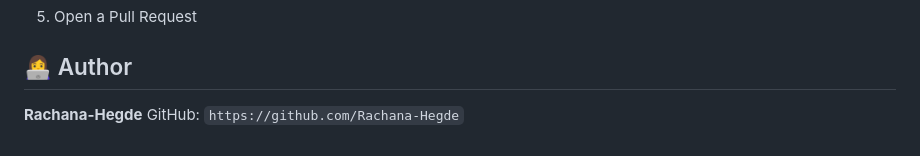
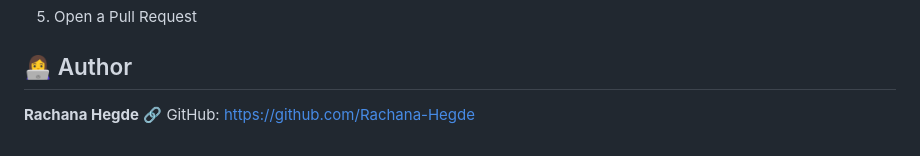
Before and after one commit to Rachana-Hegde/AI-Based-Research-Paper-Summarization, a Markdown page: README.md, the part around the change. Rendered like a GitHub page.

```diff
--- a/README.md
+++ b/README.md
@@ -173,5 +173,5 @@ git push origin feature-name
 
 ## 👩‍💻 Author
 
-**Rachana-Hegde**
-GitHub: `https://github.com/Rachana-Hegde`
+**Rachana Hegde**
+🔗 GitHub: [https://github.com/Rachana-Hegde](https://github.com/Rachana-Hegde)
```
